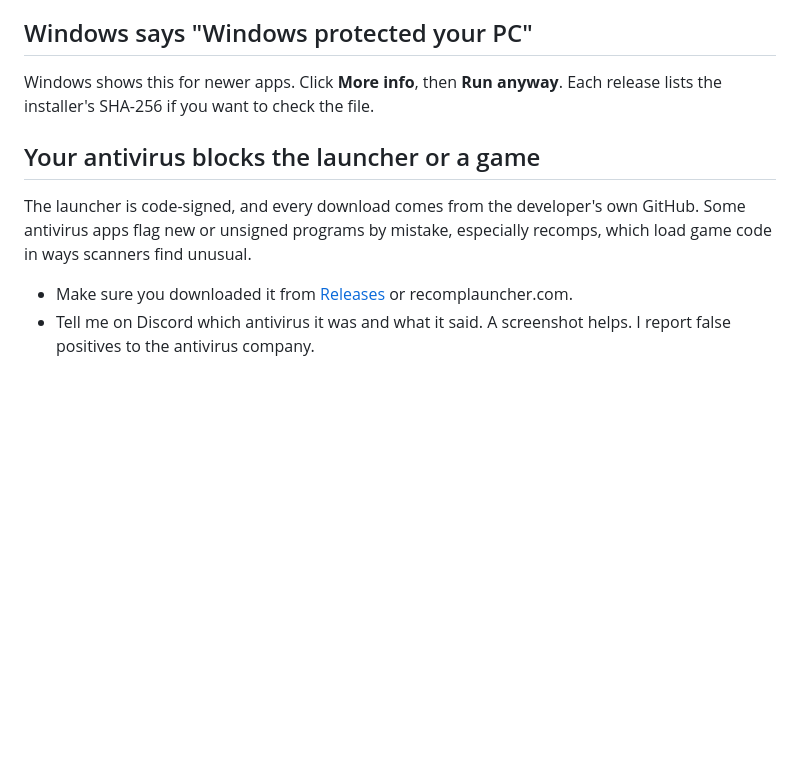
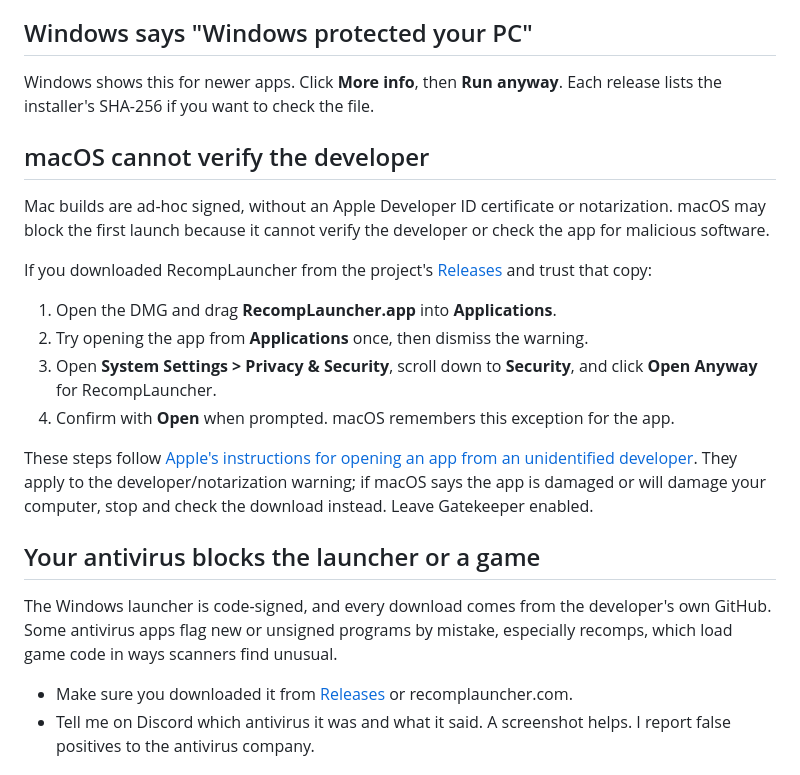
Before and after one commit to elripalda/RecompLauncher, a Markdown page: docs/TROUBLESHOOTING.md, the part around the change. Rendered like a GitHub page; blank space fills up the shorter version.

```diff
--- a/docs/TROUBLESHOOTING.md
+++ b/docs/TROUBLESHOOTING.md
@@ -20,9 +20,22 @@ If you need the files yourself, they're in the launcher's data folder:
 
 Windows shows this for newer apps. Click **More info**, then **Run anyway**. Each release lists the installer's SHA-256 if you want to check the file.
 
+## macOS cannot verify the developer
+
+Mac builds are ad-hoc signed, without an Apple Developer ID certificate or notarization. macOS may block the first launch because it cannot verify the developer or check the app for malicious software.
+
+If you downloaded RecompLauncher from the project's [Releases](https://github.com/elripalda/RecompLauncher/releases) and trust that copy:
+
+1. Open the DMG and drag **RecompLauncher.app** into **Applications**.
+2. Try opening the app from **Applications** once, then dismiss the warning.
+3. Open **System Settings > Privacy & Security**, scroll down to **Security**, and click **Open Anyway** for RecompLauncher.
+4. Confirm with **Open** when prompted. macOS remembers this exception for the app.
+
+These steps follow [Apple's instructions for opening an app from an unidentified developer](https://support.apple.com/en-us/102445). They apply to the developer/notarization warning; if macOS says the app is damaged or will damage your computer, stop and check the download instead. Leave Gatekeeper enabled.
+
 ## Your antivirus blocks the launcher or a game
 
-The launcher is code-signed, and every download comes from the developer's own GitHub. Some antivirus apps flag new or unsigned programs by mistake, especially recomps, which load game code in ways scanners find unusual.
+The Windows launcher is code-signed, and every download comes from the developer's own GitHub. Some antivirus apps flag new or unsigned programs by mistake, especially recomps, which load game code in ways scanners find unusual.
 
 - Make sure you downloaded it from [Releases](https://github.com/elripalda/RecompLauncher/releases) or recomplauncher.com.
 - Tell me on Discord which antivirus it was and what it said. A screenshot helps. I report false positives to the antivirus company.
```
Also changed, not shown: README.md (+1 -1 lines).
